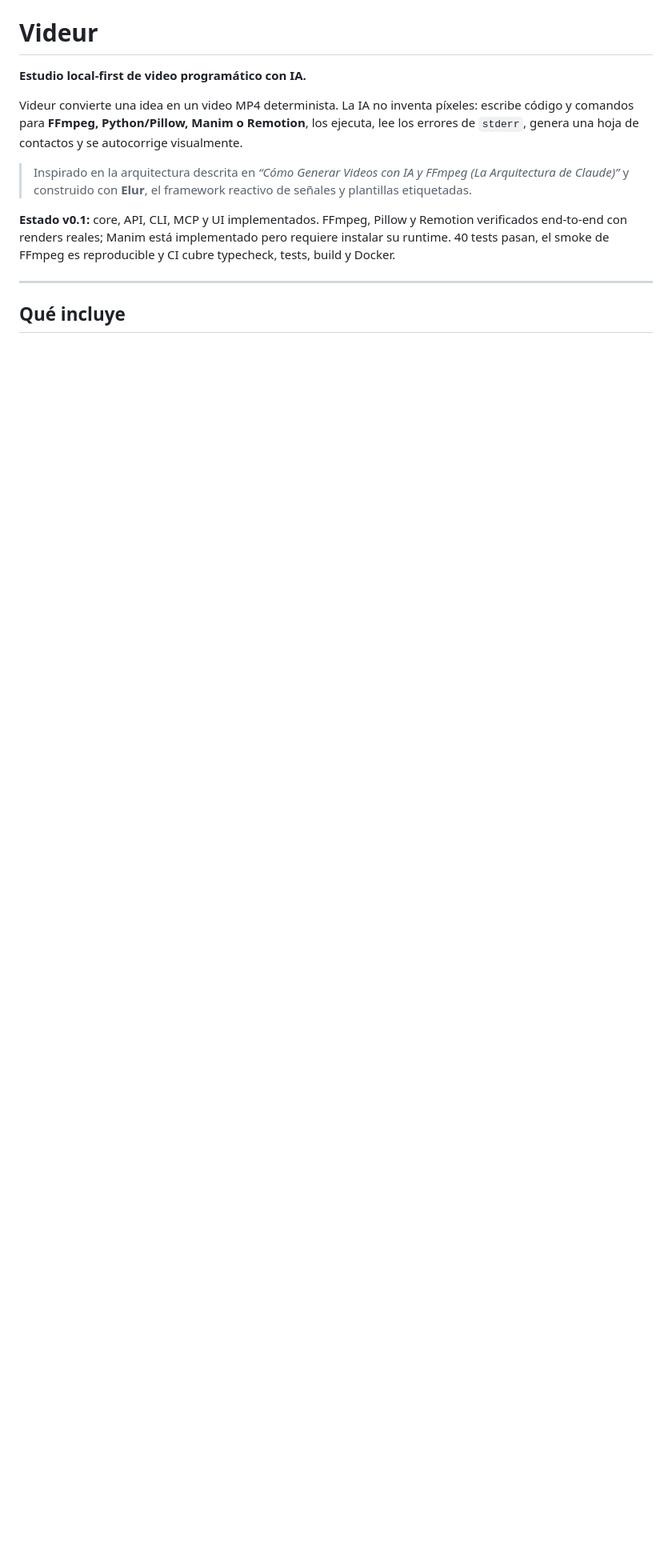
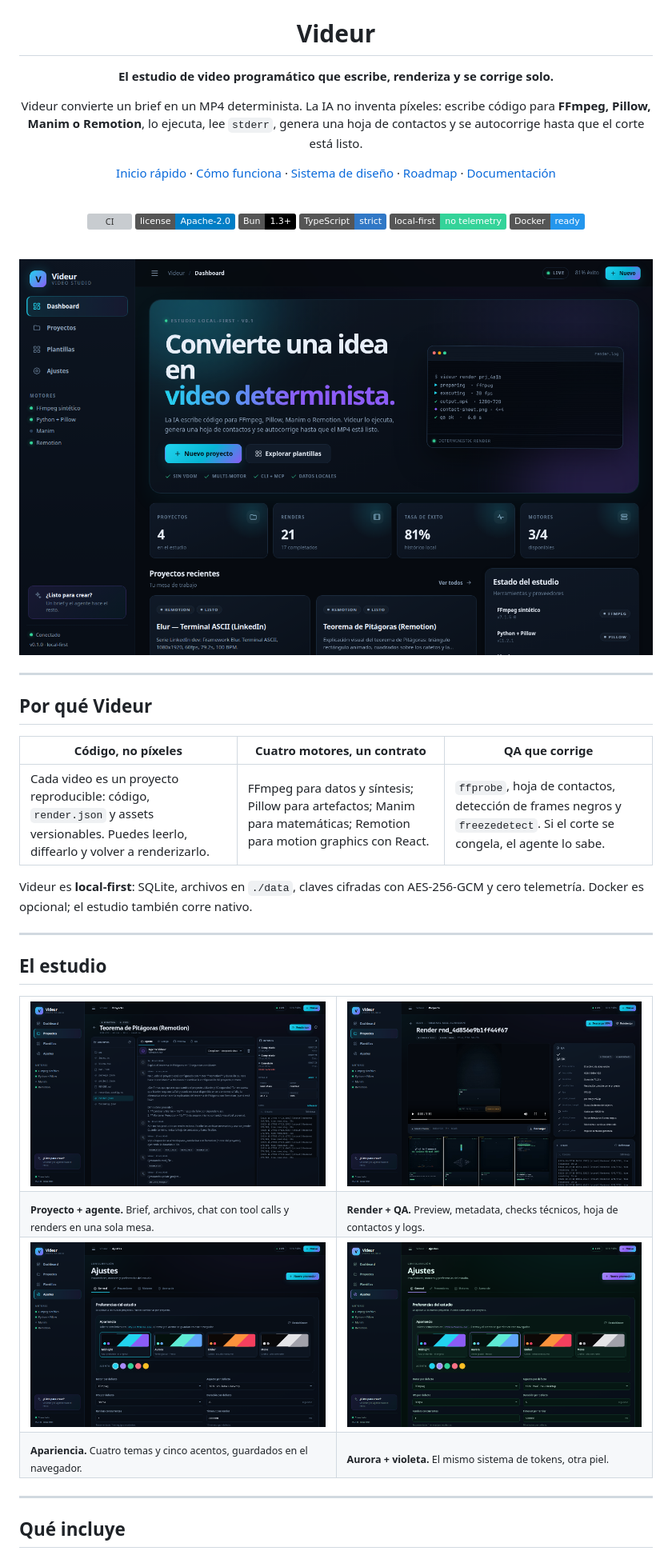
Before and after one commit to DeijoseDevelop/videur, a Markdown page: README.md, the part around one of its changes. Shown at 80% size. Drawn GitHub-style; pictures changed too: docs/assets/dashboard.png (added), docs/assets/project-pythagoras.png (added), docs/assets/render-elur.png (added); badges without logos; blank space fills up the shorter version; grey boxes are pictures that could not be loaded.

Commit message:
docs: README profesional, capturas y sistema de diseno

```diff
--- a/README.md
+++ b/README.md
@@ -1,12 +5,60 @@
 # Videur
 
-**Estudio local-first de video programático con IA.**
+**El estudio de video programático que escribe, renderiza y se corrige solo.**
 
-Videur convierte una idea en un video MP4 determinista. La IA no inventa píxeles: escribe código y comandos para **FFmpeg, Python/Pillow, Manim o Remotion**, los ejecuta, lee los errores de `stderr`, genera una hoja de contactos y se autocorrige visualmente.
+Videur convierte un brief en un MP4 determinista. La IA no inventa píxeles: escribe código para **FFmpeg, Pillow, Manim o Remotion**, lo ejecuta, lee `stderr`, genera una hoja de contactos y se autocorrige hasta que el corte está listo.
 
-> Inspirado en la arquitectura descrita en *“Cómo Generar Videos con IA y FFmpeg (La Arquitectura de Claude)”* y construido con **Elur**, el framework reactivo de señales y plantillas etiquetadas.
+[Inicio rápido](#inicio-rápido) · [Cómo funciona](#cómo-funciona) · [Sistema de diseño](#sistema-de-diseño) · [Roadmap](docs/10-roadmap.md) · [Documentación](docs/README.md)
 
-**Estado v0.1:** core, API, CLI, MCP y UI implementados. FFmpeg, Pillow y Remotion verificados end-to-end con renders reales; Manim está implementado pero requiere instalar su runtime. 40 tests pasan, el smoke de FFmpeg es reproducible y CI cubre typecheck, tests, build y Docker.
+<br />
+
+[![CI](https://github.com/DeijoseDevelop/videur/actions/workflows/ci.yml/badge.svg)](https://github.com/DeijoseDevelop/videur/actions/workflows/ci.yml)
+![License](https://img.shields.io/badge/license-Apache--2.0-blue)
+![Bun](https://img.shields.io/badge/Bun-1.3+-black?logo=bun)
+![TypeScript](https://img.shields.io/badge/TypeScript-strict-3178C6?logo=typescript&logoColor=white)
+![Local-first](https://img.shields.io/badge/local--first-no%20telemetry-34d399)
+![Docker](https://img.shields.io/badge/Docker-ready-2496ED?logo=docker&logoColor=white)
+
+</div>
+
+<br />
+
+<p align="center">
+  <img src="docs/assets/dashboard.png" alt="Dashboard de Videur" width="100%" />
+</p>
+
+---
+
+## Por qué Videur
+
+| Código, no píxeles | Cuatro motores, un contrato | QA que corrige |
+|---|---|---|
+| Cada video es un proyecto reproducible: código, `render.json` y assets versionables. Puedes leerlo, diffearlo y volver a renderizarlo. | FFmpeg para datos y síntesis; Pillow para artefactos; Manim para matemáticas; Remotion para motion graphics con React. | `ffprobe`, hoja de contactos, detección de frames negros y `freezedetect`. Si el corte se congela, el agente lo sabe. |
+
+Videur es **local-first**: SQLite, archivos en `./data`, claves cifradas con AES-256-GCM y cero telemetría. Docker es opcional; el estudio también corre nativo.
+
+---
+
+## El estudio
+
+<table>
+  <tr>
+    <td width="50%"><img src="docs/assets/project-pythagoras.png" alt="Proyecto y agente" /></td>
+    <td width="50%"><img src="docs/assets/render-elur.png" alt="Render y QA" /></td>
+  </tr>
+  <tr>
+    <td><sub><b>Proyecto + agente.</b> Brief, archivos, chat con tool calls y renders en una sola mesa.</sub></td>
+    <td><sub><b>Render + QA.</b> Preview, metadata, checks técnicos, hoja de contactos y logs.</sub></td>
+  </tr>
+  <tr>
+    <td width="50%"><img src="docs/assets/settings.png" alt="Ajustes y apariencia" /></td>
+    <td width="50%"><img src="docs/assets/settings-aurora.png" alt="Tema Aurora" /></td>
+  </tr>
+  <tr>
+    <td><sub><b>Apariencia.</b> Cuatro temas y cinco acentos, guardados en el navegador.</sub></td>
+    <td><sub><b>Aurora + violeta.</b> El mismo sistema de tokens, otra piel.</sub></td>
+  </tr>
+</table>
 
 ---
 
```
Also changed, not shown: other parts of README.md (+164 -93 lines), AGENTS.md (+7 -0 lines), docs/16-design-system.md (added, +84 -0 lines), docs/README.md (+1 -0 lines), skills/videur-design/SKILL.md (added, +62 -0 lines), 1 other file.
